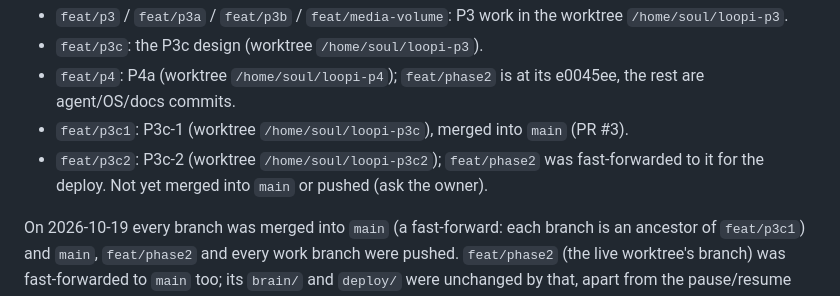
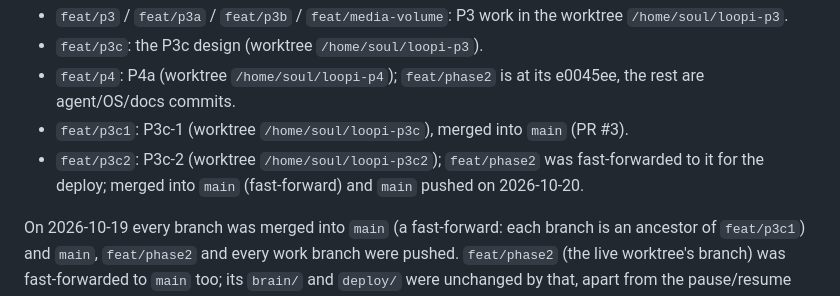
Before and after one commit to cuongtv89ks/loopi, a Markdown page: docs/HANDOFF.md, the part around the change. GitHub-like rendering.

Commit message:
docs(handoff): P3c-2 merged into main
Co-Authored-By: Claude Opus 5.5 <noreply@anthropic.com>

```diff
--- a/docs/HANDOFF.md
+++ b/docs/HANDOFF.md
@@ -169,8 +169,8 @@ image and OTA; WiFi by QR with a captive portal and BLE presence move to the bac
 - `feat/p3c`: the P3c design (worktree `/home/soul/loopi-p3`).
 - `feat/p4`: P4a (worktree `/home/soul/loopi-p4`); `feat/phase2` is at its e0045ee, the rest are agent/OS/docs commits.
 - `feat/p3c1`: P3c-1 (worktree `/home/soul/loopi-p3c`), merged into `main` (PR #3).
-- `feat/p3c2`: P3c-2 (worktree `/home/soul/loopi-p3c2`); `feat/phase2` was fast-forwarded to it for the deploy. Not
-  yet merged into `main` or pushed (ask the owner).
+- `feat/p3c2`: P3c-2 (worktree `/home/soul/loopi-p3c2`); `feat/phase2` was fast-forwarded to it for the deploy;
+  merged into `main` (fast-forward) and `main` pushed on 2026-10-20.
 
 On 2026-10-19 every branch was merged into `main` (a fast-forward: each branch is an ancestor of `feat/p3c1`) and
 `main`, `feat/phase2` and every work branch were pushed. `feat/phase2` (the live worktree's branch) was
```
